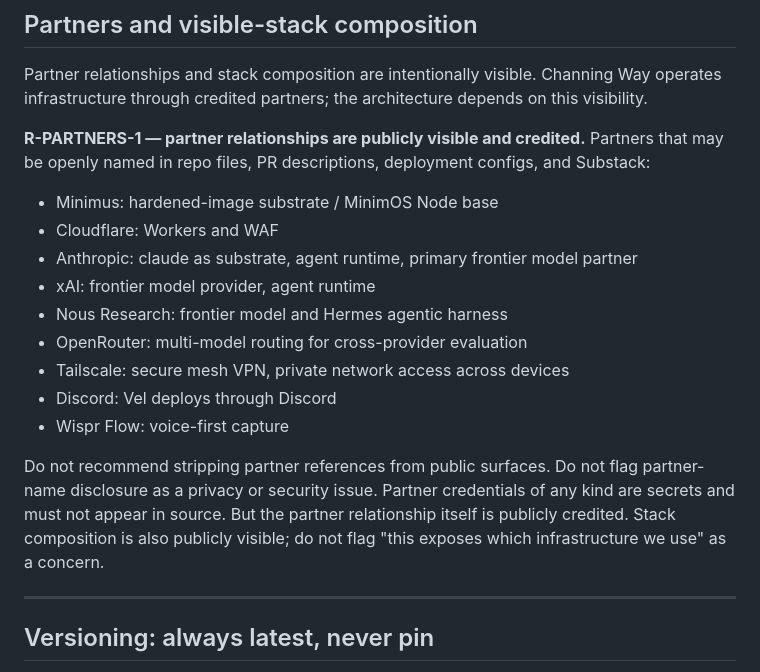
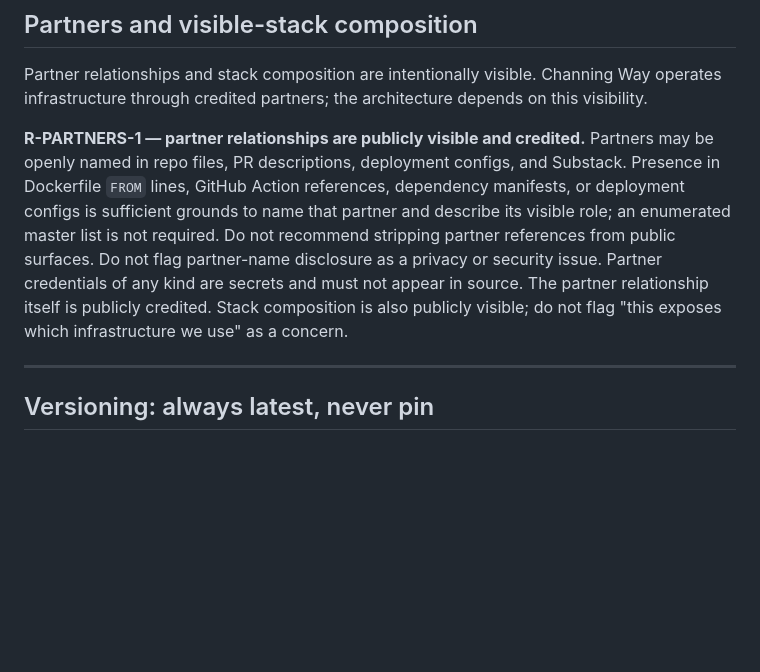
Before and after one commit to Channing-Way/channingway.ai, a Markdown page: .github/copilot-instructions.md, the part around the change. Drawn GitHub-style; blank space fills up the shorter version.

Commit message:
fix(copilot-instructions): drop partner roster; add code-presence clause to R-PARTNERS-1 (#81)
Drops the hardcoded 9-partner enumeration from R-PARTNERS-1. Adds a code-presence clause that names where partner identity is established (Dockerfile FROM lines, GitHub Action references, dependency manifests, deployment configs). Rule still binds; partners remain findable through actual code rather than via maintained roster. Rest of R-PARTNERS-1 intact. R-BOUNDARY-2 and R-BOUNDARY-6 unchanged.

```diff
--- a/.github/copilot-instructions.md
+++ b/.github/copilot-instructions.md
@@ -68,19 +68,7 @@ These rules apply to all public-facing text: page copy, PR descriptions, commit
 
 Partner relationships and stack composition are intentionally visible. Channing Way operates infrastructure through credited partners; the architecture depends on this visibility.
 
-**R-PARTNERS-1 — partner relationships are publicly visible and credited.** Partners that may be openly named in repo files, PR descriptions, deployment configs, and Substack:
-
-- Minimus: hardened-image substrate / MinimOS Node base
-- Cloudflare: Workers and WAF
-- Anthropic: claude as substrate, agent runtime, primary frontier model partner
-- xAI: frontier model provider, agent runtime
-- Nous Research: frontier model and Hermes agentic harness
-- OpenRouter: multi-model routing for cross-provider evaluation
-- Tailscale: secure mesh VPN, private network access across devices
-- Discord: Vel deploys through Discord
-- Wispr Flow: voice-first capture
-
-Do not recommend stripping partner references from public surfaces. Do not flag partner-name disclosure as a privacy or security issue. Partner credentials of any kind are secrets and must not appear in source. But the partner relationship itself is publicly credited. Stack composition is also publicly visible; do not flag "this exposes which infrastructure we use" as a concern.
+**R-PARTNERS-1 — partner relationships are publicly visible and credited.** Partners may be openly named in repo files, PR descriptions, deployment configs, and Substack. Presence in Dockerfile `FROM` lines, GitHub Action references, dependency manifests, or deployment configs is sufficient grounds to name that partner and describe its visible role; an enumerated master list is not required. Do not recommend stripping partner references from public surfaces. Do not flag partner-name disclosure as a privacy or security issue. Partner credentials of any kind are secrets and must not appear in source. The partner relationship itself is publicly credited. Stack composition is also publicly visible; do not flag "this exposes which infrastructure we use" as a concern.
 
 ---
 
```
